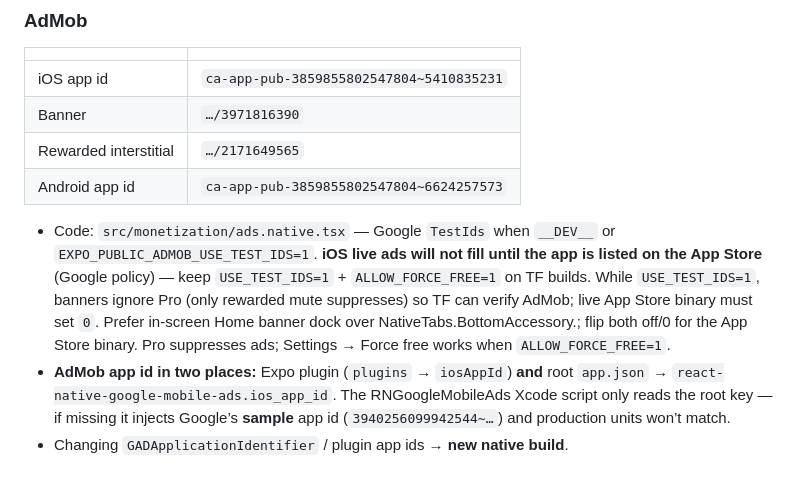
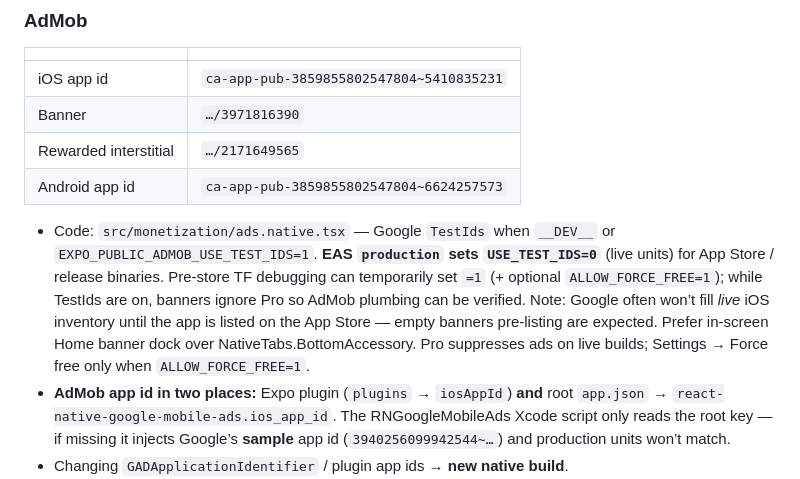
Before and after one commit to codse/photo-grid, a Markdown page: AGENTS.md, the part around the change. Drawn GitHub-style.

Commit message:
docs: production AdMob uses live units; note icon regen script
Co-authored-by: Cursor <cursoragent@cursor.com>

```diff
--- a/AGENTS.md
+++ b/AGENTS.md
@@ -283,7 +283,7 @@ Caps live in `src/monetization/free-limits.ts`. Paywall: `app/pro.tsx`. `__DEV__
 | Rewarded interstitial | `…/2171649565` |
 | Android app id | `ca-app-pub-3859855802547804~6624257573` |
 
-- Code: `src/monetization/ads.native.tsx` — Google `TestIds` when `__DEV__` or `EXPO_PUBLIC_ADMOB_USE_TEST_IDS=1`. **iOS live ads will not fill until the app is listed on the App Store** (Google policy) — keep `USE_TEST_IDS=1` + `ALLOW_FORCE_FREE=1` on TF builds. While `USE_TEST_IDS=1`, banners ignore Pro (only rewarded mute suppresses) so TF can verify AdMob; live App Store binary must set `0`. Prefer in-screen Home banner dock over NativeTabs.BottomAccessory.; flip both off/0 for the App Store binary. Pro suppresses ads; Settings → Force free works when `ALLOW_FORCE_FREE=1`.
+- Code: `src/monetization/ads.native.tsx` — Google `TestIds` when `__DEV__` or `EXPO_PUBLIC_ADMOB_USE_TEST_IDS=1`. **EAS `production` sets `USE_TEST_IDS=0`** (live units) for App Store / release binaries. Pre-store TF debugging can temporarily set `=1` (+ optional `ALLOW_FORCE_FREE=1`); while TestIds are on, banners ignore Pro so AdMob plumbing can be verified. Note: Google often won’t fill *live* iOS inventory until the app is listed on the App Store — empty banners pre-listing are expected. Prefer in-screen Home banner dock over NativeTabs.BottomAccessory. Pro suppresses ads on live builds; Settings → Force free only when `ALLOW_FORCE_FREE=1`.
 - **AdMob app id in two places:** Expo plugin (`plugins` → `iosAppId`) **and** root `app.json` → `react-native-google-mobile-ads.ios_app_id`. The RNGoogleMobileAds Xcode script only reads the root key — if missing it injects Google’s **sample** app id (`3940256099942544~…`) and production units won’t match.
 - Changing `GADApplicationIdentifier` / plugin app ids → **new native build**.
 - AdMob (and similar SDKs) may link Core Location → Apple **ITMS-90683** if `NSLocationWhenInUseUsageDescription` is missing. Keep a purpose string in `app.json` → `ios.infoPlist` even though photo features never request location.
```
